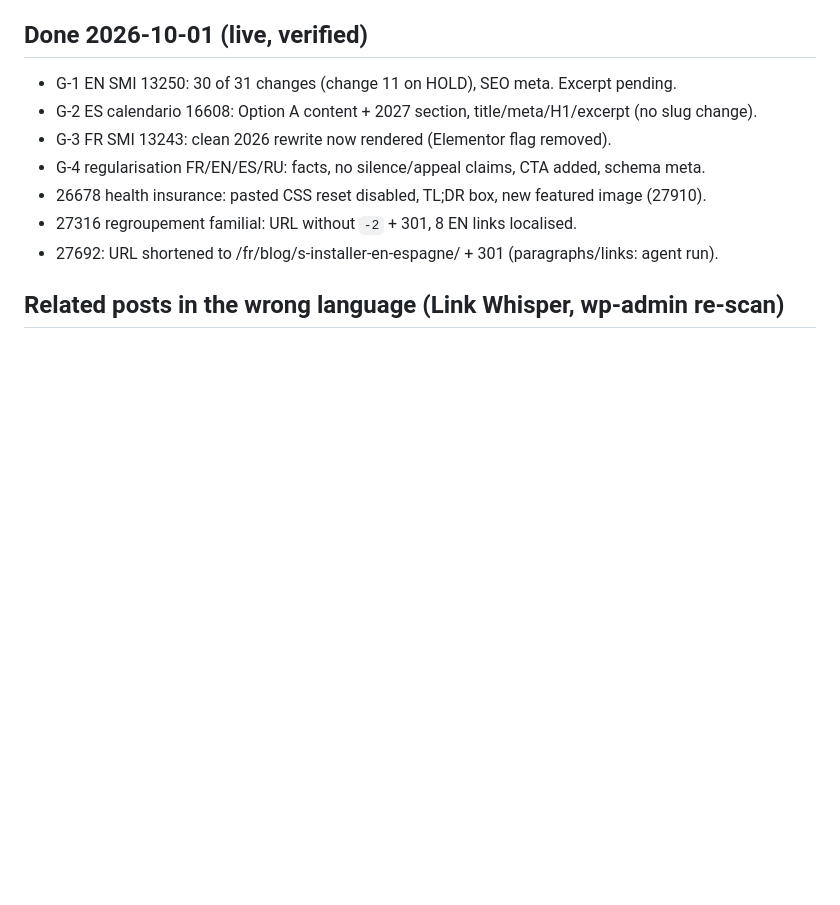
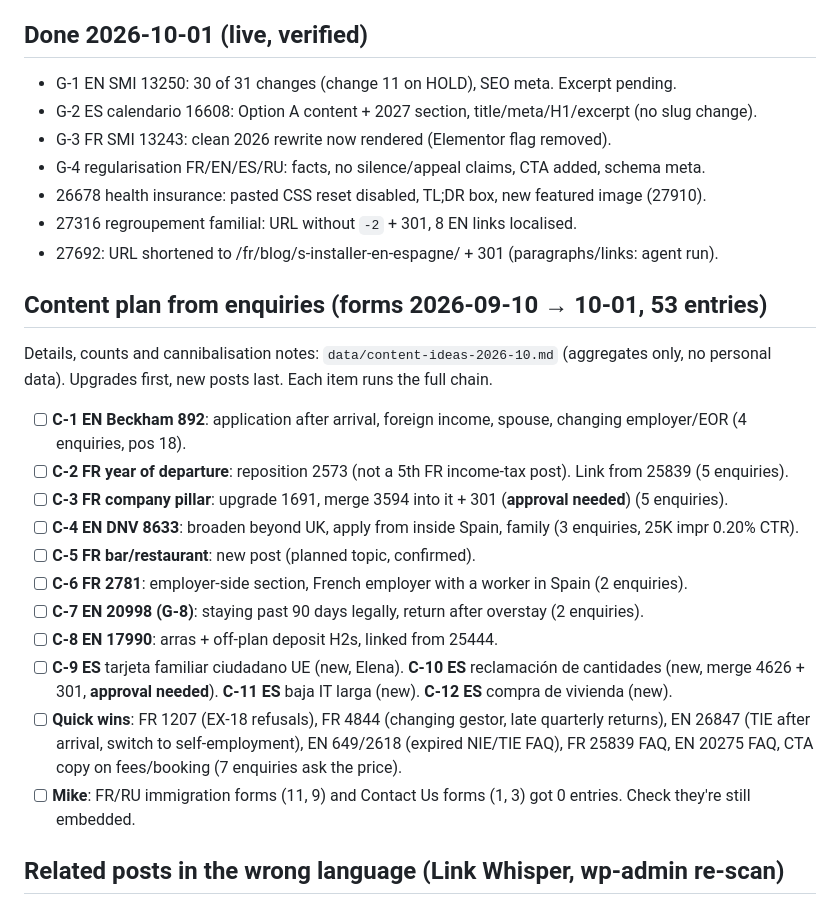
Before and after one commit to multilang2025/dlcom, a Markdown page: TASKS.md, the part around the change. Rendered like a GitHub page; blank space fills up the shorter version.

Commit message:
Content plan from 3 weeks of enquiries (aggregated, no personal data)
Co-Authored-By: Claude Opus 5.5 <noreply@anthropic.com>

```diff
--- a/TASKS.md
+++ b/TASKS.md
@@ -48,6 +48,25 @@ the three above weren't in the top lists either.
 - 26678 health insurance: pasted CSS reset disabled, TL;DR box, new featured image (27910).
 - 27316 regroupement familial: URL without `-2` + 301, 8 EN links localised.
 - 27692: URL shortened to /fr/blog/s-installer-en-espagne/ + 301 (paragraphs/links: agent run).
+
+## Content plan from enquiries (forms 2026-09-10 → 10-01, 53 entries)
+
+Details, counts and cannibalisation notes: `data/content-ideas-2026-10.md` (aggregates only, no
+personal data). Upgrades first, new posts last. Each item runs the full chain.
+
+- [ ] **C-1 EN Beckham 892**: application after arrival, foreign income, spouse, changing employer/EOR (4 enquiries, pos 18).
+- [ ] **C-2 FR year of departure**: reposition 2573 (not a 5th FR income-tax post). Link from 25839 (5 enquiries).
+- [ ] **C-3 FR company pillar**: upgrade 1691, merge 3594 into it + 301 (**approval needed**) (5 enquiries).
+- [ ] **C-4 EN DNV 8633**: broaden beyond UK, apply from inside Spain, family (3 enquiries, 25K impr 0.20% CTR).
+- [ ] **C-5 FR bar/restaurant**: new post (planned topic, confirmed).
+- [ ] **C-6 FR 2781**: employer-side section, French employer with a worker in Spain (2 enquiries).
+- [ ] **C-7 EN 20998 (G-8)**: staying past 90 days legally, return after overstay (2 enquiries).
+- [ ] **C-8 EN 17990**: arras + off-plan deposit H2s, linked from 25444.
+- [ ] **C-9 ES** tarjeta familiar ciudadano UE (new, Elena). **C-10 ES** reclamación de cantidades (new, merge 4626 + 301, **approval needed**). **C-11 ES** baja IT larga (new). **C-12 ES** compra de vivienda (new).
+- [ ] **Quick wins**: FR 1207 (EX-18 refusals), FR 4844 (changing gestor, late quarterly returns),
+      EN 26847 (TIE after arrival, switch to self-employment), EN 649/2618 (expired NIE/TIE FAQ),
+      FR 25839 FAQ, EN 20275 FAQ, CTA copy on fees/booking (7 enquiries ask the price).
+- [ ] **Mike**: FR/RU immigration forms (11, 9) and Contact Us forms (1, 3) got 0 entries. Check they're still embedded.
 
 ## Related posts in the wrong language (Link Whisper, wp-admin re-scan)
 
```
Also changed, not shown: data/content-ideas-2026-10.md (added, +166 -0 lines).
